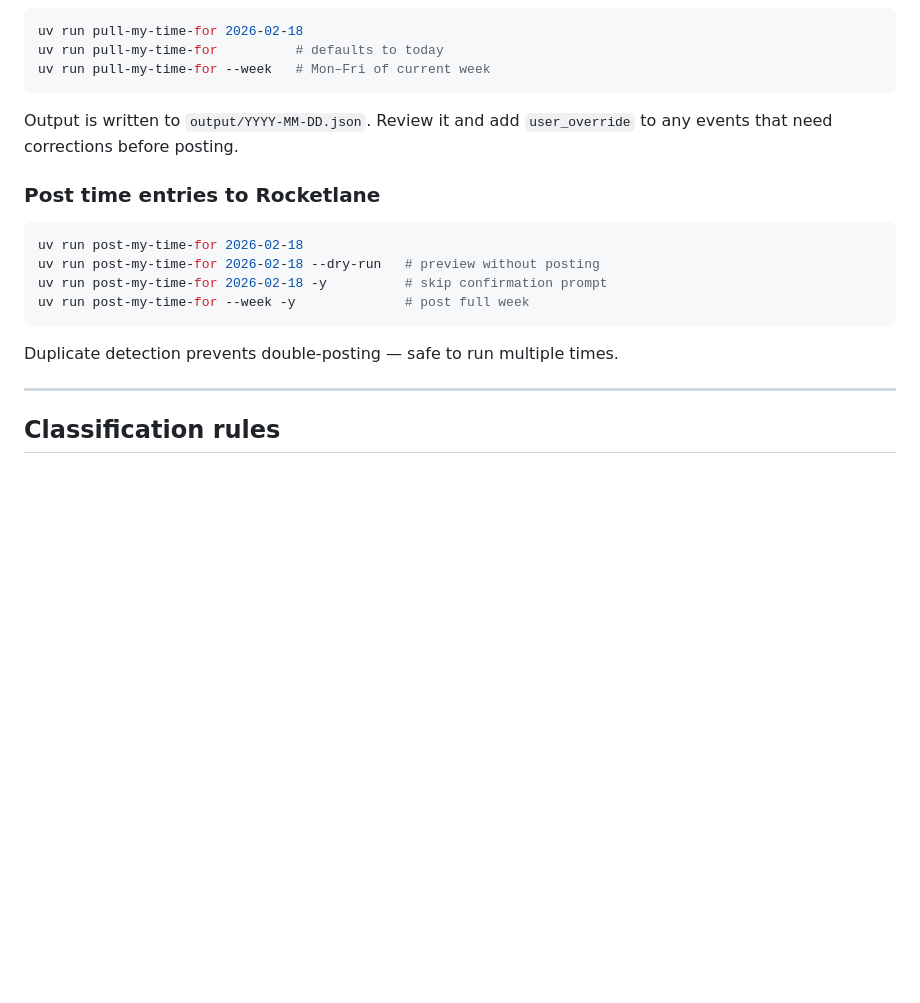
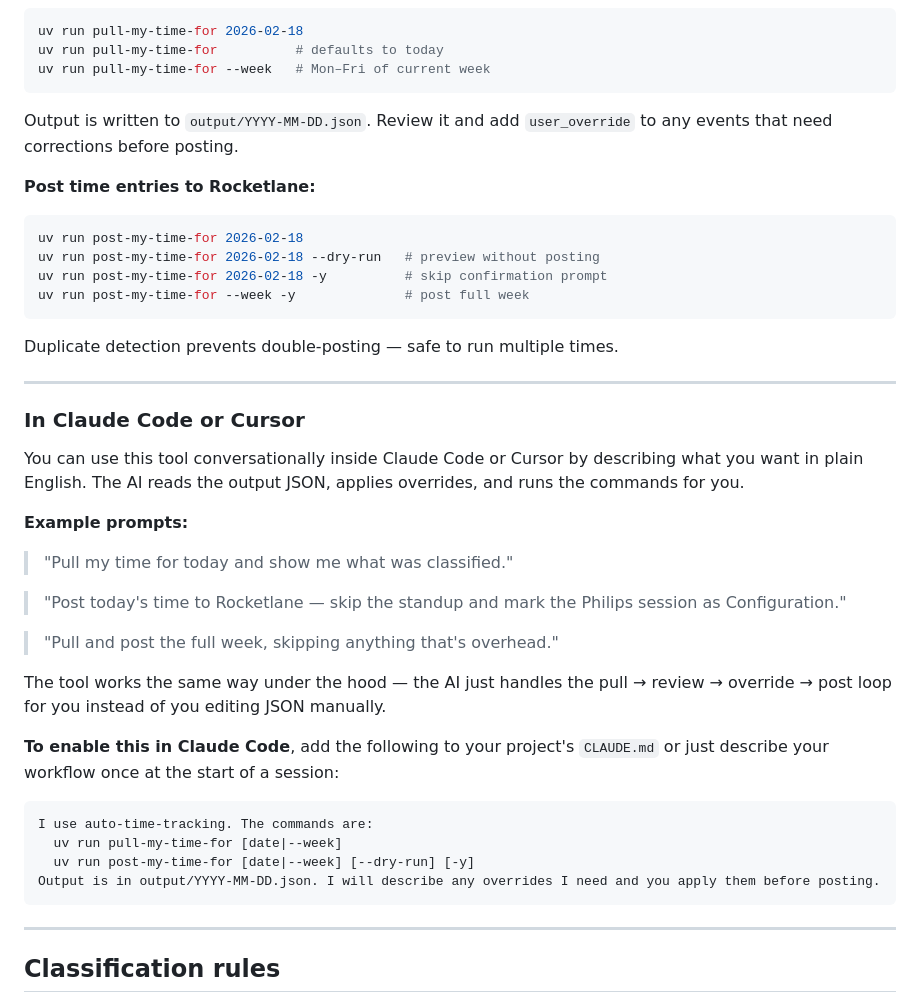
Before and after one commit to jamesplaschke/auto-time-tracking, a Markdown page: README.md, the part around one of its changes. Rendered like a GitHub page; blank space fills up the shorter version.

````diff
--- a/README.md
+++ b/README.md
@@ -60,7 +87,7 @@ uv run pull-my-time-for --week   # Mon–Fri of current week
 
 Output is written to `output/YYYY-MM-DD.json`. Review it and add `user_override` to any events that need corrections before posting.
 
-### Post time entries to Rocketlane
+**Post time entries to Rocketlane:**
 
 ```bash
 uv run post-my-time-for 2026-02-18
@@ -70,6 +97,31 @@ uv run post-my-time-for --week -y              # post full week
 ```
 
 Duplicate detection prevents double-posting — safe to run multiple times.
+
+---
+
+### In Claude Code or Cursor
+
+You can use this tool conversationally inside Claude Code or Cursor by describing what you want in plain English. The AI reads the output JSON, applies overrides, and runs the commands for you.
+
+**Example prompts:**
+
+> "Pull my time for today and show me what was classified."
+
+> "Post today's time to Rocketlane — skip the standup and mark the Philips session as Configuration."
+
+> "Pull and post the full week, skipping anything that's overhead."
+
+The tool works the same way under the hood — the AI just handles the pull → review → override → post loop for you instead of you editing JSON manually.
+
+**To enable this in Claude Code**, add the following to your project's `CLAUDE.md` or just describe your workflow once at the start of a session:
+
+```
+I use auto-time-tracking. The commands are:
+  uv run pull-my-time-for [date|--week]
+  uv run post-my-time-for [date|--week] [--dry-run] [-y]
+Output is in output/YYYY-MM-DD.json. I will describe any overrides I need and you apply them before posting.
+```
 
 ---
 
````
Also changed, not shown: other parts of README.md (+42 -15 lines).
